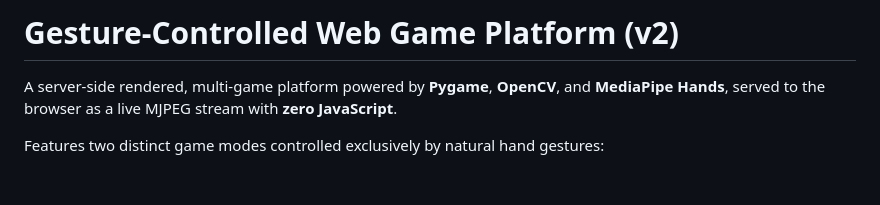
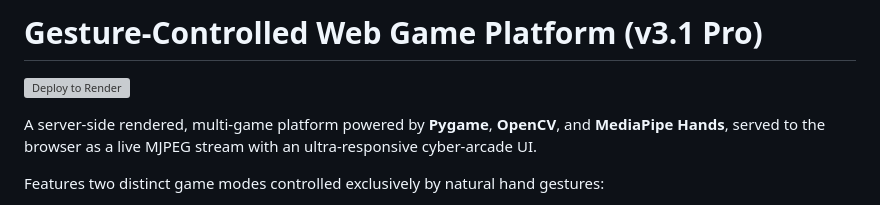
Before and after one commit to cto-semiquantum/handgame, a Markdown page: README.md, the part around the change. Rendered like a GitHub page; blank space fills up the shorter version; grey boxes are pictures that could not be loaded.

Commit message:
Add 1-click Deploy to Render button to README

```diff
--- a/README.md
+++ b/README.md
@@ -1,6 +1,8 @@
-# Gesture-Controlled Web Game Platform (v2)
+# Gesture-Controlled Web Game Platform (v3.1 Pro)
 
-A server-side rendered, multi-game platform powered by **Pygame**, **OpenCV**, and **MediaPipe Hands**, served to the browser as a live MJPEG stream with **zero JavaScript**.
+[![Deploy to Render](https://render.com/images/deploy-to-render-button.svg)](https://render.com/deploy?repo=https://github.com/cto-semiquantum/handgame)
+
+A server-side rendered, multi-game platform powered by **Pygame**, **OpenCV**, and **MediaPipe Hands**, served to the browser as a live MJPEG stream with an ultra-responsive cyber-arcade UI.
 
 Features two distinct game modes controlled exclusively by natural hand gestures:
 1. **🏃 Endless Runner**: Fast-paced reflex runner with lane steering, jumping, sliding, and skateboard invincibility power-ups.
```
